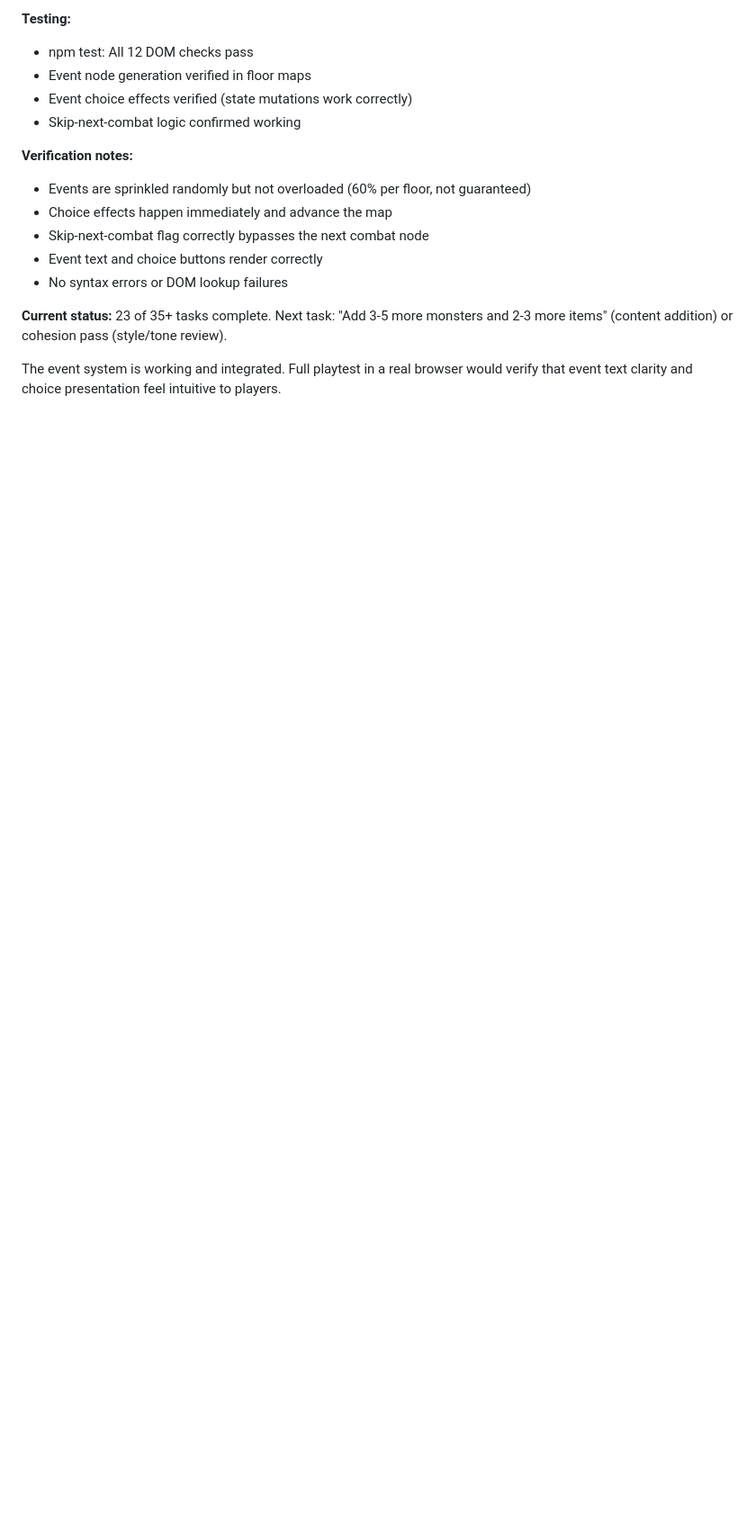
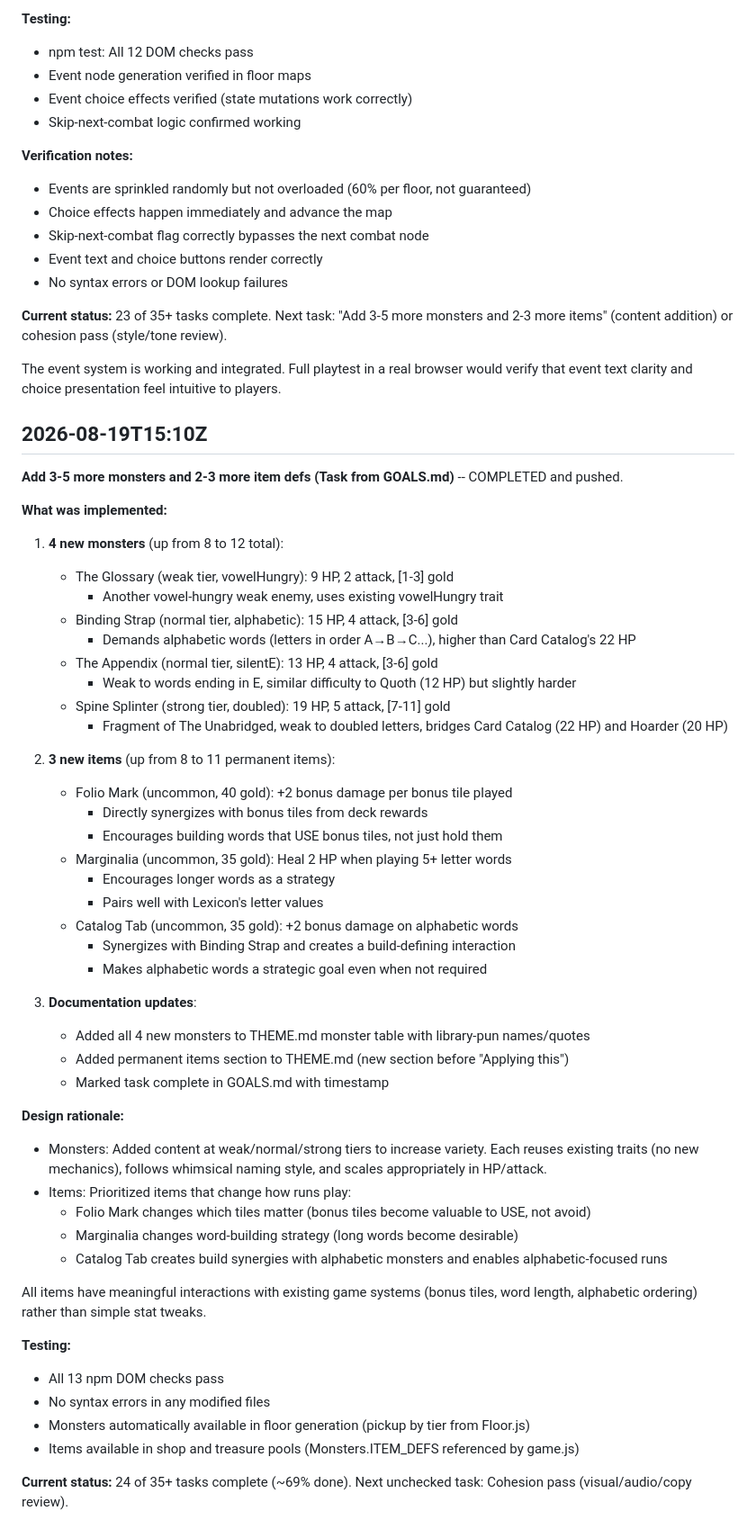
Before and after one commit to Gidntsquia/descent-of-essence, a Markdown page: PROGRESS.md, the part around the change. Shown at 90% size. Drawn GitHub-style; blank space fills up the shorter version.

Commit message:
Update PROGRESS.md: completed adding 4 new monsters and 3 new items

```diff
--- a/PROGRESS.md
+++ b/PROGRESS.md
@@ -1190,3 +1190,53 @@ that make runs feel more distinct.
 
 The event system is working and integrated. Full playtest in a real browser would verify
 that event text clarity and choice presentation feel intuitive to players.
+
+## 2026-08-19T15:10Z
+
+**Add 3-5 more monsters and 2-3 more item defs (Task from GOALS.md)** -- COMPLETED and pushed.
+
+**What was implemented:**
+
+1. **4 new monsters** (up from 8 to 12 total):
+   - The Glossary (weak tier, vowelHungry): 9 HP, 2 attack, [1-3] gold
+     * Another vowel-hungry weak enemy, uses existing vowelHungry trait
+   - Binding Strap (normal tier, alphabetic): 15 HP, 4 attack, [3-6] gold
+     * Demands alphabetic words (letters in order A→B→C...), higher than Card Catalog's 22 HP
+   - The Appendix (normal tier, silentE): 13 HP, 4 attack, [3-6] gold
+     * Weak to words ending in E, similar difficulty to Quoth (12 HP) but slightly harder
+   - Spine Splinter (strong tier, doubled): 19 HP, 5 attack, [7-11] gold
+     * Fragment of The Unabridged, weak to doubled letters, bridges Card Catalog (22 HP) and Hoarder (20 HP)
+
+2. **3 new items** (up from 8 to 11 permanent items):
+   - Folio Mark (uncommon, 40 gold): +2 bonus damage per bonus tile played
+     * Directly synergizes with bonus tiles from deck rewards
+     * Encourages building words that USE bonus tiles, not just hold them
+   - Marginalia (uncommon, 35 gold): Heal 2 HP when playing 5+ letter words
+     * Encourages longer words as a strategy
+     * Pairs well with Lexicon's letter values
+   - Catalog Tab (uncommon, 35 gold): +2 bonus damage on alphabetic words
+     * Synergizes with Binding Strap and creates a build-defining interaction
+     * Makes alphabetic words a strategic goal even when not required
+
+3. **Documentation updates**:
+   - Added all 4 new monsters to THEME.md monster table with library-pun names/quotes
+   - Added permanent items section to THEME.md (new section before "Applying this")
+   - Marked task complete in GOALS.md with timestamp
+
+**Design rationale:**
+
+- Monsters: Added content at weak/normal/strong tiers to increase variety. Each reuses existing traits (no new mechanics), follows whimsical naming style, and scales appropriately in HP/attack.
+- Items: Prioritized items that change how runs play:
+  * Folio Mark changes which tiles matter (bonus tiles become valuable to USE, not avoid)
+  * Marginalia changes word-building strategy (long words become desirable)
+  * Catalog Tab creates build synergies with alphabetic monsters and enables alphabetic-focused runs
+
+All items have meaningful interactions with existing game systems (bonus tiles, word length, alphabetic ordering) rather than simple stat tweaks.
+
+**Testing:**
+- All 13 npm DOM checks pass
+- No syntax errors in any modified files
+- Monsters automatically available in floor generation (pickup by tier from Floor.js)
+- Items available in shop and treasure pools (Monsters.ITEM_DEFS referenced by game.js)
+
+**Current status:** 24 of 35+ tasks complete (~69% done). Next unchecked task: Cohesion pass (visual/audio/copy review).
```
